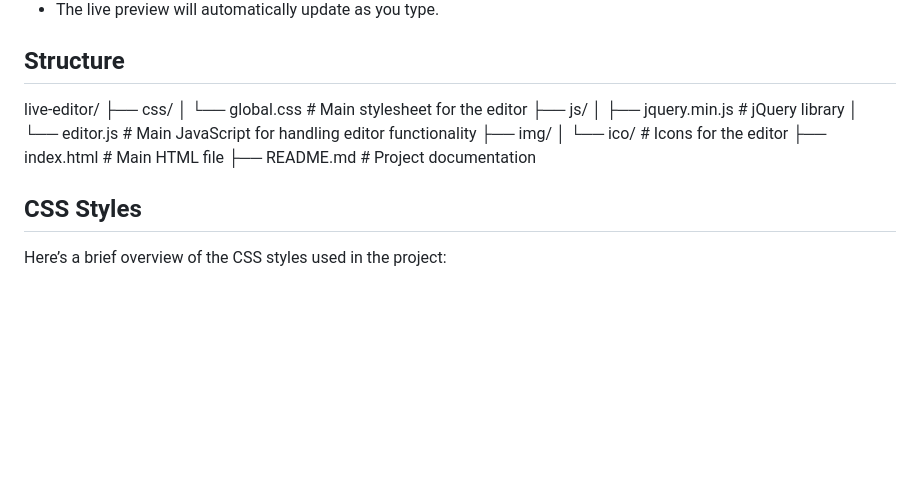
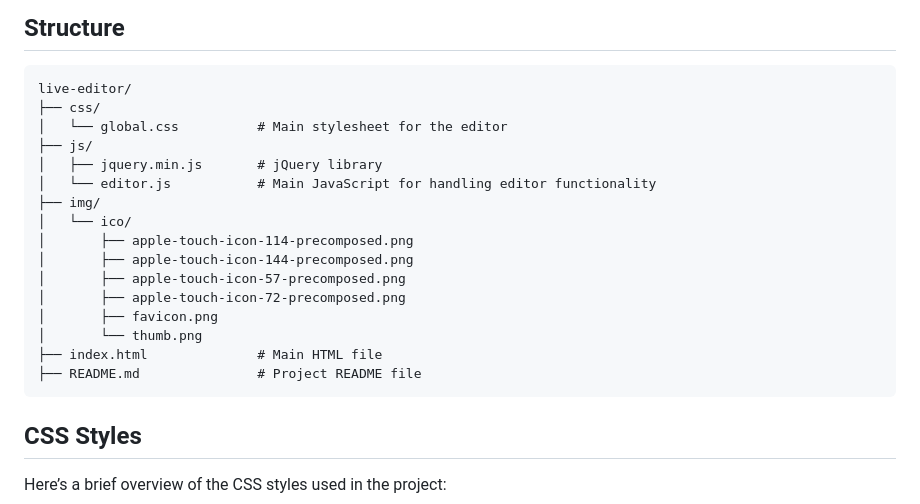
Before and after one commit to CodeAstralIzaX/Live_Editor, a Markdown page: README.md, the part around one of its changes. GitHub-like rendering; blank space fills up the shorter version.

```diff
--- a/README.md
+++ b/README.md
@@ -47,14 +47,20 @@ To run this project locally, follow these steps:
 live-editor/
 ├── css/
-│ └── global.css # Main stylesheet for the editor
+│   └── global.css          # Main stylesheet for the editor
 ├── js/
-│ ├── jquery.min.js # jQuery library
-│ └── editor.js # Main JavaScript for handling editor functionality
+│   ├── jquery.min.js       # jQuery library
+│   └── editor.js           # Main JavaScript for handling editor functionality
 ├── img/
-│ └── ico/ # Icons for the editor
-├── index.html # Main HTML file
-├── README.md # Project documentation
-
+│   └── ico/
+│       ├── apple-touch-icon-114-precomposed.png
+│       ├── apple-touch-icon-144-precomposed.png
+│       ├── apple-touch-icon-57-precomposed.png
+│       ├── apple-touch-icon-72-precomposed.png
+│       ├── favicon.png
+│       └── thumb.png
+├── index.html              # Main HTML file
+├── README.md               # Project README file
+</pre>
 
 ## CSS Styles
 
```
Also changed, not shown: other parts of README.md (+1 -1 lines).
